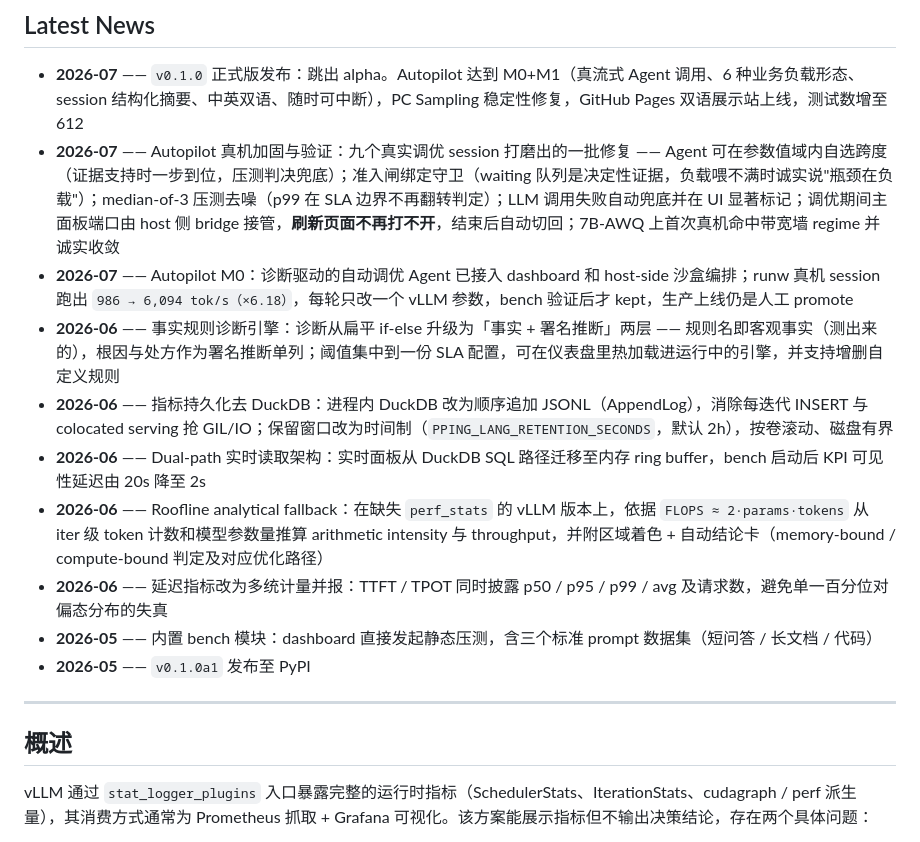
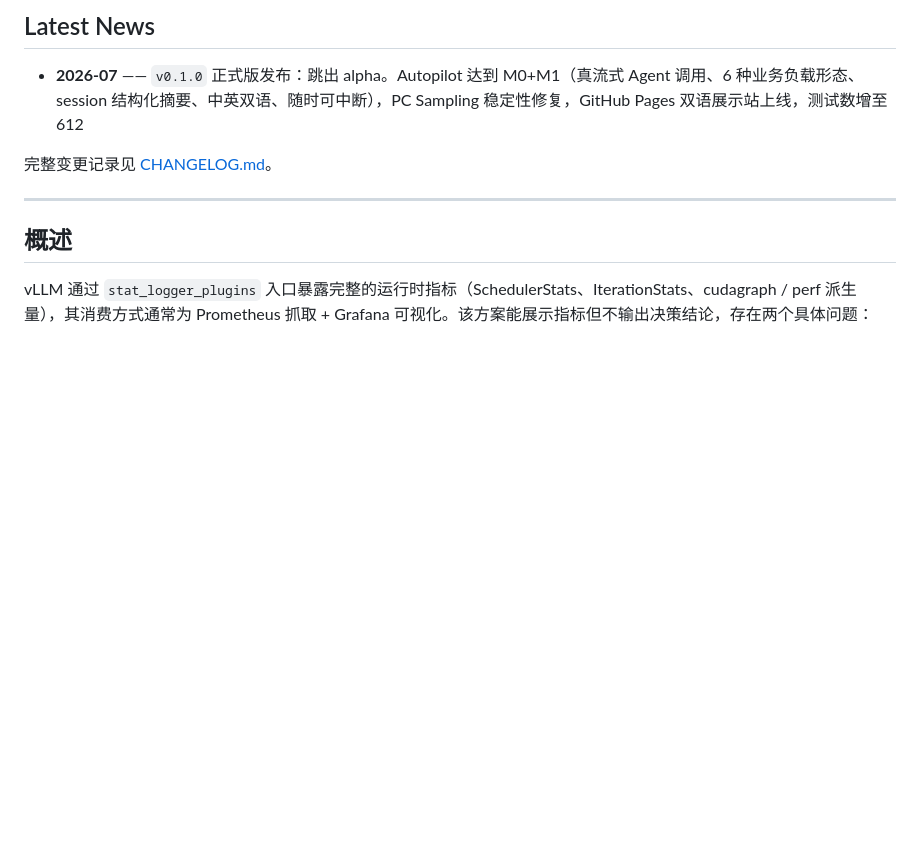
Before and after one commit to leon-hf/pping-lang, a Markdown page: README.md, the part around the change. GitHub-like rendering; blank space fills up the shorter version.

```diff
--- a/README.md
+++ b/README.md
@@ -28,15 +28,8 @@
 ## Latest News
 
 - **2026-07** —— `v0.1.0` 正式版发布：跳出 alpha。Autopilot 达到 M0+M1（真流式 Agent 调用、6 种业务负载形态、session 结构化摘要、中英双语、随时可中断），PC Sampling 稳定性修复，GitHub Pages 双语展示站上线，测试数增至 612
-- **2026-07** —— Autopilot 真机加固与验证：九个真实调优 session 打磨出的一批修复 —— Agent 可在参数值域内自选跨度（证据支持时一步到位，压测判决兜底）；准入闸绑定守卫（waiting 队列是决定性证据，负载喂不满时诚实说"瓶颈在负载"）；median-of-3 压测去噪（p99 在 SLA 边界不再翻转判定）；LLM 调用失败自动兜底并在 UI 显著标记；调优期间主面板端口由 host 侧 bridge 接管，**刷新页面不再打不开**，结束后自动切回；7B-AWQ 上首次真机命中带宽墙 regime 并诚实收敛
-- **2026-07** —— Autopilot M0：诊断驱动的自动调优 Agent 已接入 dashboard 和 host-side 沙盒编排；runw 真机 session 跑出 `986 → 6,094 tok/s（×6.18）`，每轮只改一个 vLLM 参数，bench 验证后才 kept，生产上线仍是人工 promote
-- **2026-06** —— 事实规则诊断引擎：诊断从扁平 if-else 升级为「事实 + 署名推断」两层 —— 规则名即客观事实（测出来的），根因与处方作为署名推断单列；阈值集中到一份 SLA 配置，可在仪表盘里热加载进运行中的引擎，并支持增删自定义规则
-- **2026-06** —— 指标持久化去 DuckDB：进程内 DuckDB 改为顺序追加 JSONL（AppendLog），消除每迭代 INSERT 与 colocated serving 抢 GIL/IO；保留窗口改为时间制（`PPING_LANG_RETENTION_SECONDS`，默认 2h），按卷滚动、磁盘有界
-- **2026-06** —— Dual-path 实时读取架构：实时面板从 DuckDB SQL 路径迁移至内存 ring buffer，bench 启动后 KPI 可见性延迟由 20s 降至 2s
-- **2026-06** —— Roofline analytical fallback：在缺失 `perf_stats` 的 vLLM 版本上，依据 `FLOPS ≈ 2·params·tokens` 从 iter 级 token 计数和模型参数量推算 arithmetic intensity 与 throughput，并附区域着色 + 自动结论卡（memory-bound / compute-bound 判定及对应优化路径）
-- **2026-06** —— 延迟指标改为多统计量并报：TTFT / TPOT 同时披露 p50 / p95 / p99 / avg 及请求数，避免单一百分位对偏态分布的失真
-- **2026-05** —— 内置 bench 模块：dashboard 直接发起静态压测，含三个标准 prompt 数据集（短问答 / 长文档 / 代码）
-- **2026-05** —— `v0.1.0a1` 发布至 PyPI
+
+完整变更记录见 [CHANGELOG.md](CHANGELOG.md)。
 
 ---
 
```
Also changed, not shown: README.en.md (+2 -9 lines).
